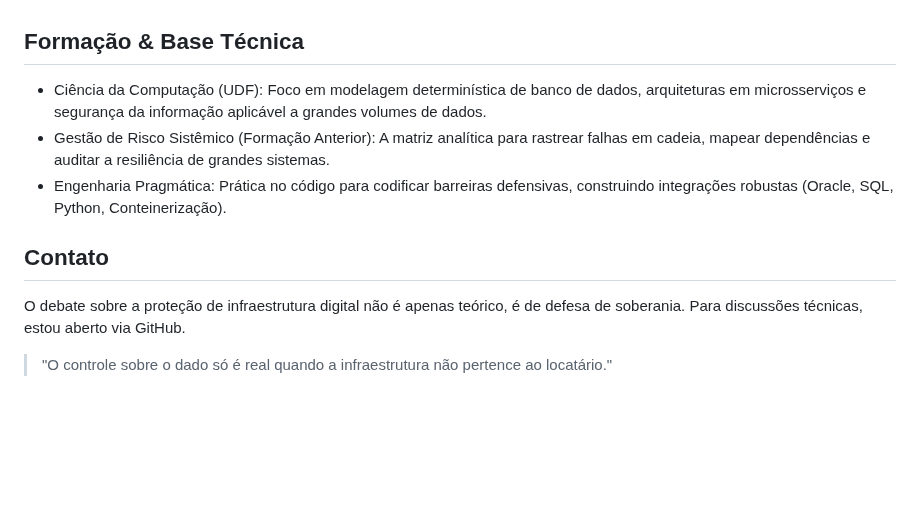
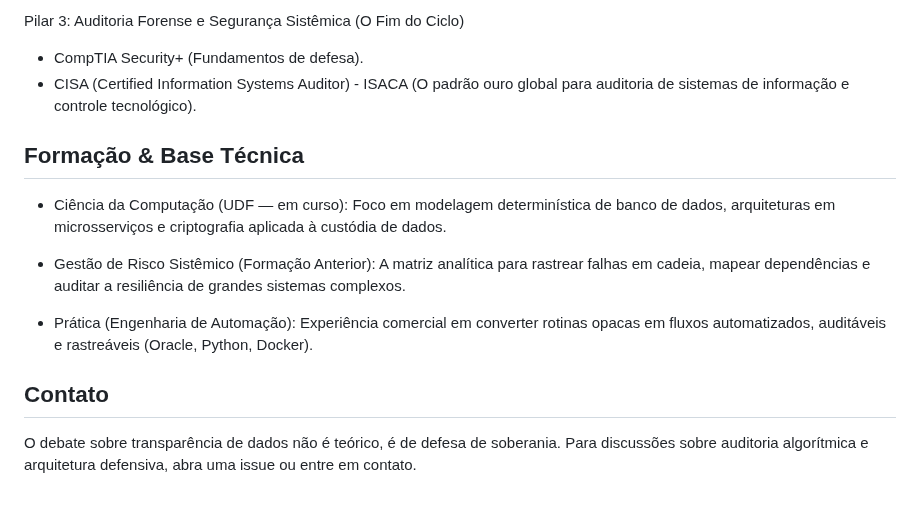
Before and after one commit to Lucasdoreac/Lucasdoreac, a Markdown page: README.md, the part around one of its changes. GitHub-like rendering; blank space fills up the shorter version.

```diff
--- a/README.md
+++ b/README.md
@@ -44,12 +59,16 @@ Protocolo de persistência de estado (baseado no Model Context Protocol). Uma ca
+Pilar 3: Auditoria Forense e Segurança Sistêmica (O Fim do Ciclo)
+
+- CompTIA Security+ (Fundamentos de defesa).
+- CISA (Certified Information Systems Auditor) - ISACA (O padrão ouro global para auditoria de sistemas de informação e controle tecnológico).
 
 ## Formação & Base Técnica
 
-- Ciência da Computação (UDF): Foco em modelagem determinística de banco de dados, arquiteturas em microsserviços e segurança da informação aplicável a grandes volumes de dados.
-- Gestão de Risco Sistêmico (Formação Anterior): A matriz analítica para rastrear falhas em cadeia, mapear dependências e auditar a resiliência de grandes sistemas.
-- Engenharia Pragmática: Prática no código para codificar barreiras defensivas, construindo integrações robustas (Oracle, SQL, Python, Conteinerização).
+- Ciência da Computação (UDF — em curso): Foco em modelagem determinística de banco de dados, arquiteturas em microsserviços e criptografia aplicada à custódia de dados.
+
+- Gestão de Risco Sistêmico (Formação Anterior): A matriz analítica para rastrear falhas em cadeia, mapear dependências e auditar a resiliência de grandes sistemas complexos.
+
+- Prática (Engenharia de Automação): Experiência comercial em converter rotinas opacas em fluxos automatizados, auditáveis e rastreáveis (Oracle, Python, Docker).
 
 ## Contato
 
-O debate sobre a proteção de infraestrutura digital não é apenas teórico, é de defesa de soberania. Para discussões técnicas, estou aberto via GitHub.
-
-> "O controle sobre o dado só é real quando a infraestrutura não pertence ao locatário."
+O debate sobre transparência de dados não é teórico, é de defesa de soberania. Para discussões sobre auditoria algorítmica e arquitetura defensiva, abra uma issue ou entre em contato.
```
Also changed, not shown: other parts of README.md (+39 -24 lines).
